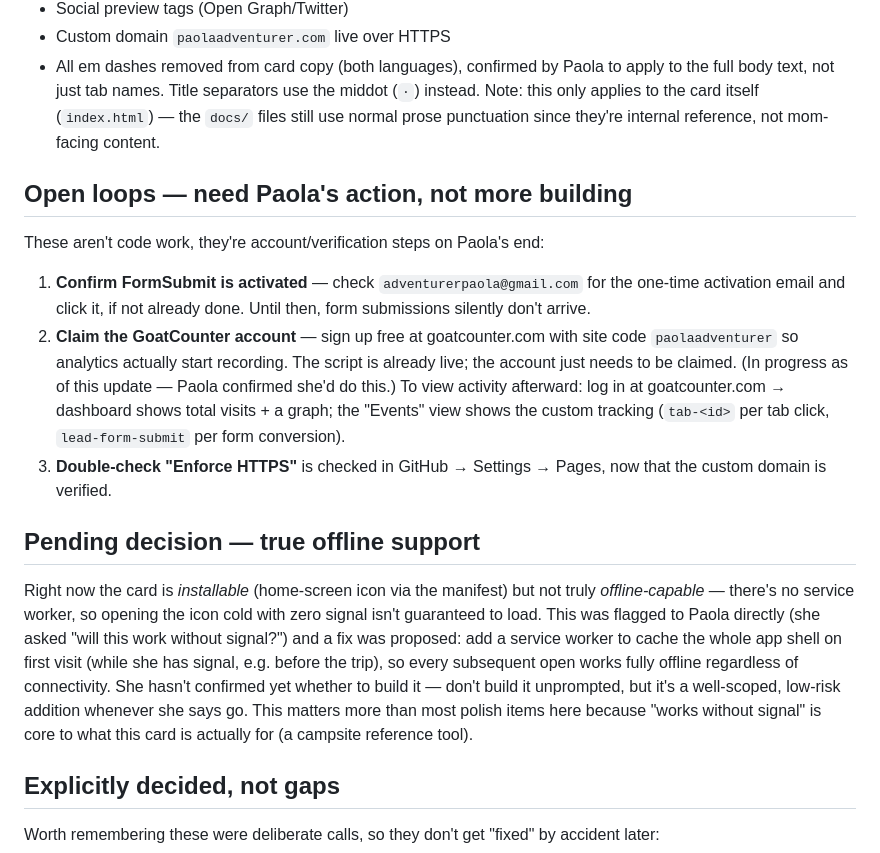
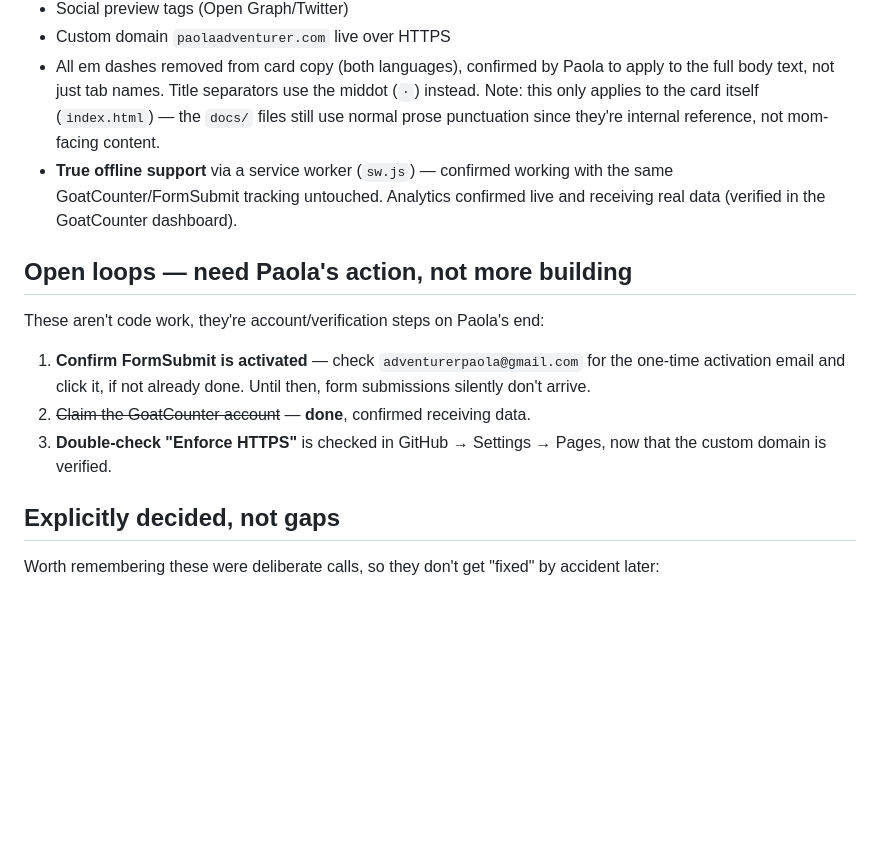
Before and after one commit to Paola250025/Bear-Card, a Markdown page: docs/ROADMAP.md, the part around the change. Drawn GitHub-style; blank space fills up the shorter version.

Commit message:
Update docs: offline support and analytics both confirmed done

```diff
--- a/docs/ROADMAP.md
+++ b/docs/ROADMAP.md
@@ -15,15 +15,13 @@ Shipped, tested, and shared. Custom domain confirmed working. This is not a "hal
 - Social preview tags (Open Graph/Twitter)
 - Custom domain `paolaadventurer.com` live over HTTPS
 - All em dashes removed from card copy (both languages), confirmed by Paola to apply to the full body text, not just tab names. Title separators use the middot (`·`) instead. Note: this only applies to the card itself (`index.html`) — the `docs/` files still use normal prose punctuation since they're internal reference, not mom-facing content.
+- **True offline support** via a service worker (`sw.js`) — confirmed working with the same GoatCounter/FormSubmit tracking untouched. Analytics confirmed live and receiving real data (verified in the GoatCounter dashboard).
 
 ## Open loops — need Paola's action, not more building
 These aren't code work, they're account/verification steps on Paola's end:
 1. **Confirm FormSubmit is activated** — check `adventurerpaola@gmail.com` for the one-time activation email and click it, if not already done. Until then, form submissions silently don't arrive.
-2. **Claim the GoatCounter account** — sign up free at goatcounter.com with site code `paolaadventurer` so analytics actually start recording. The script is already live; the account just needs to be claimed. (In progress as of this update — Paola confirmed she'd do this.) To view activity afterward: log in at goatcounter.com → dashboard shows total visits + a graph; the "Events" view shows the custom tracking (`tab-<id>` per tab click, `lead-form-submit` per form conversion).
+2. ~~Claim the GoatCounter account~~ — **done**, confirmed receiving data.
 3. **Double-check "Enforce HTTPS"** is checked in GitHub → Settings → Pages, now that the custom domain is verified.
-
-## Pending decision — true offline support
-Right now the card is *installable* (home-screen icon via the manifest) but not truly *offline-capable* — there's no service worker, so opening the icon cold with zero signal isn't guaranteed to load. This was flagged to Paola directly (she asked "will this work without signal?") and a fix was proposed: add a service worker to cache the whole app shell on first visit (while she has signal, e.g. before the trip), so every subsequent open works fully offline regardless of connectivity. She hasn't confirmed yet whether to build it — don't build it unprompted, but it's a well-scoped, low-risk addition whenever she says go. This matters more than most polish items here because "works without signal" is core to what this card is actually for (a campsite reference tool).
 
 ## Explicitly decided, not gaps
 Worth remembering these were deliberate calls, so they don't get "fixed" by accident later:
```
Also changed, not shown: docs/SPEC.md (+5 -1 lines).
